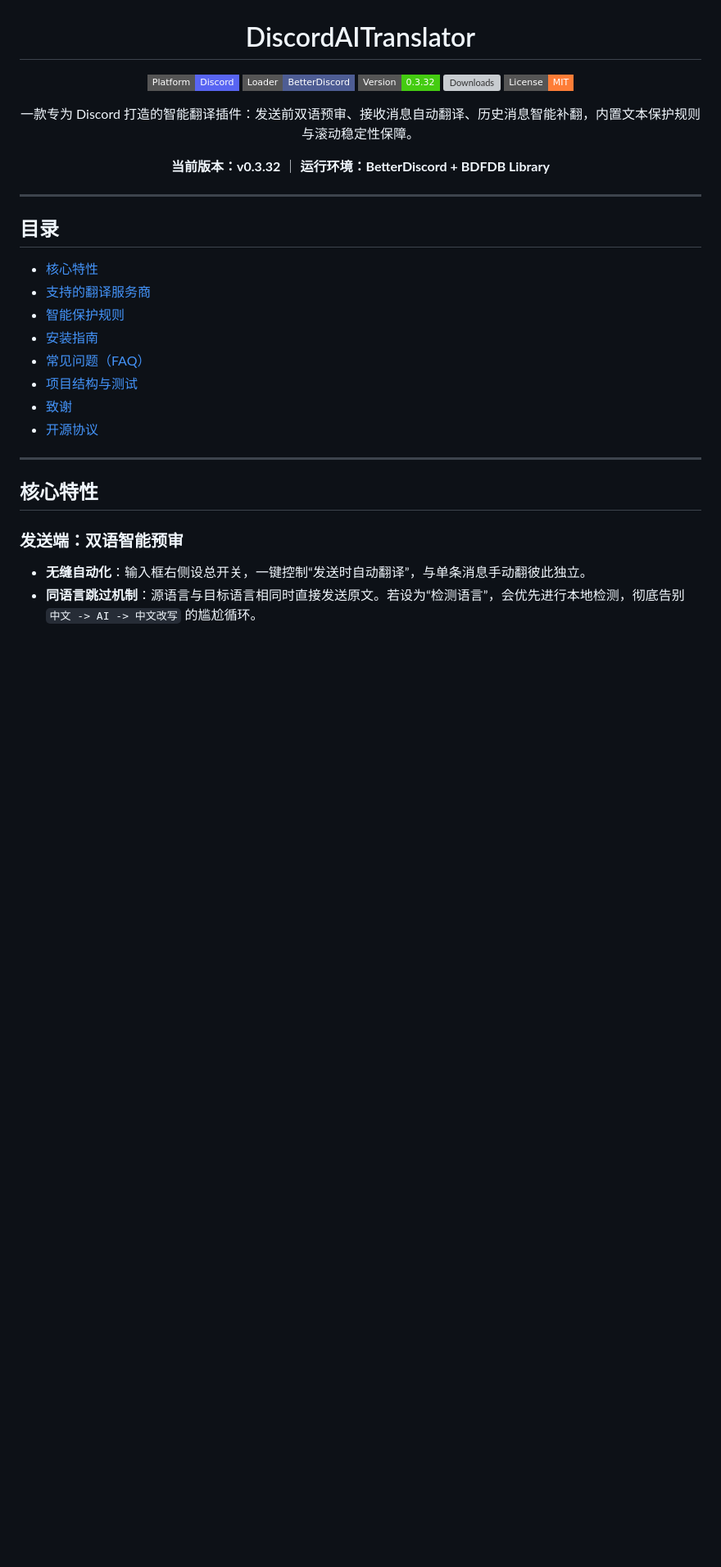
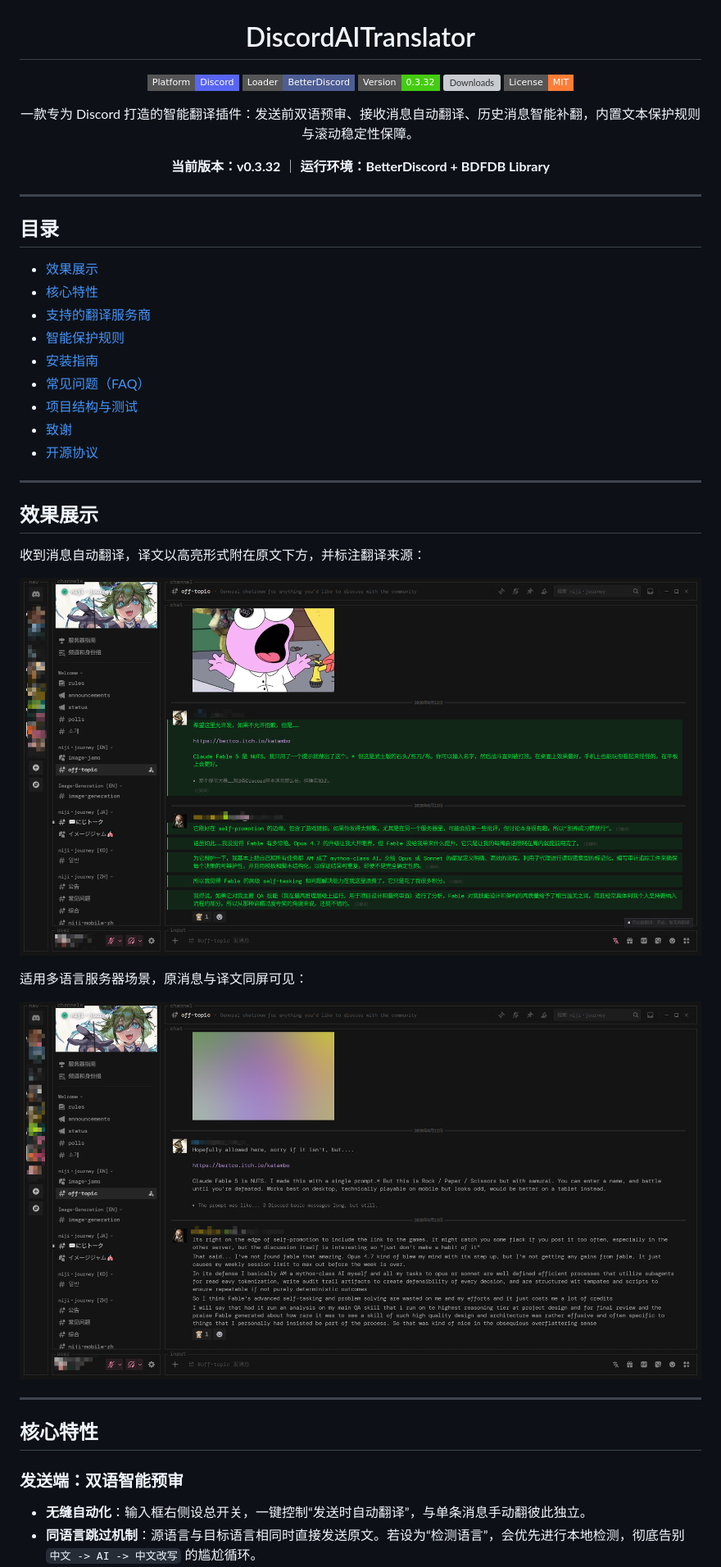
Before and after one commit to Link-Start/DiscordAITranslator_ROOT94-MAX, a Markdown page: README.md, the part around one of its changes. Shown at 82% size. Drawn GitHub-style; pictures changed too: images/chat-overview.png (added), images/translation-effect.png (added); badges without logos; blank space fills up the shorter version; grey boxes are pictures that could not be loaded.

```diff
--- a/README.md
+++ b/README.md
@@ -18,6 +18,7 @@
 
 ## 目录
 
+- [效果展示](#效果展示)
 - [核心特性](#核心特性)
 - [支持的翻译服务商](#支持的翻译服务商)
 - [智能保护规则](#智能保护规则)
@@ -26,6 +27,18 @@
 - [项目结构与测试](#项目结构与测试)
 - [致谢](#致谢)
 - [开源协议](#开源协议)
+
+---
+
+## 效果展示
+
+收到消息自动翻译，译文以高亮形式附在原文下方，并标注翻译来源：
+
+![翻译效果](images/translation-effect.png)
+
+适用多语言服务器场景，原消息与译文同屏可见：
+
+![多语言聊天场景](images/chat-overview.png)
 
 ---
 
```
Also changed, not shown: other parts of README.md (+17 -5 lines), images/settings-language.png (added), images/settings-service.png (added).
